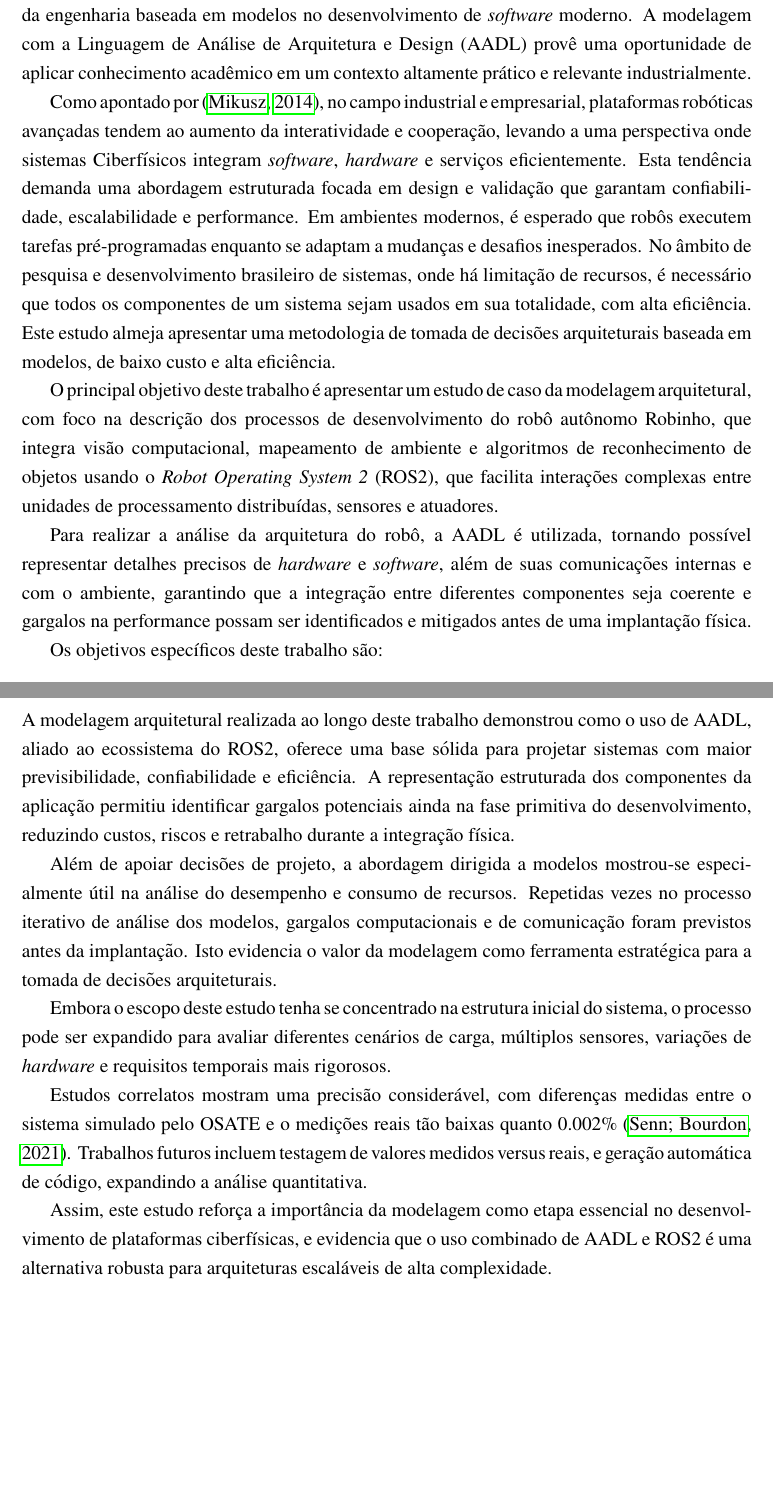
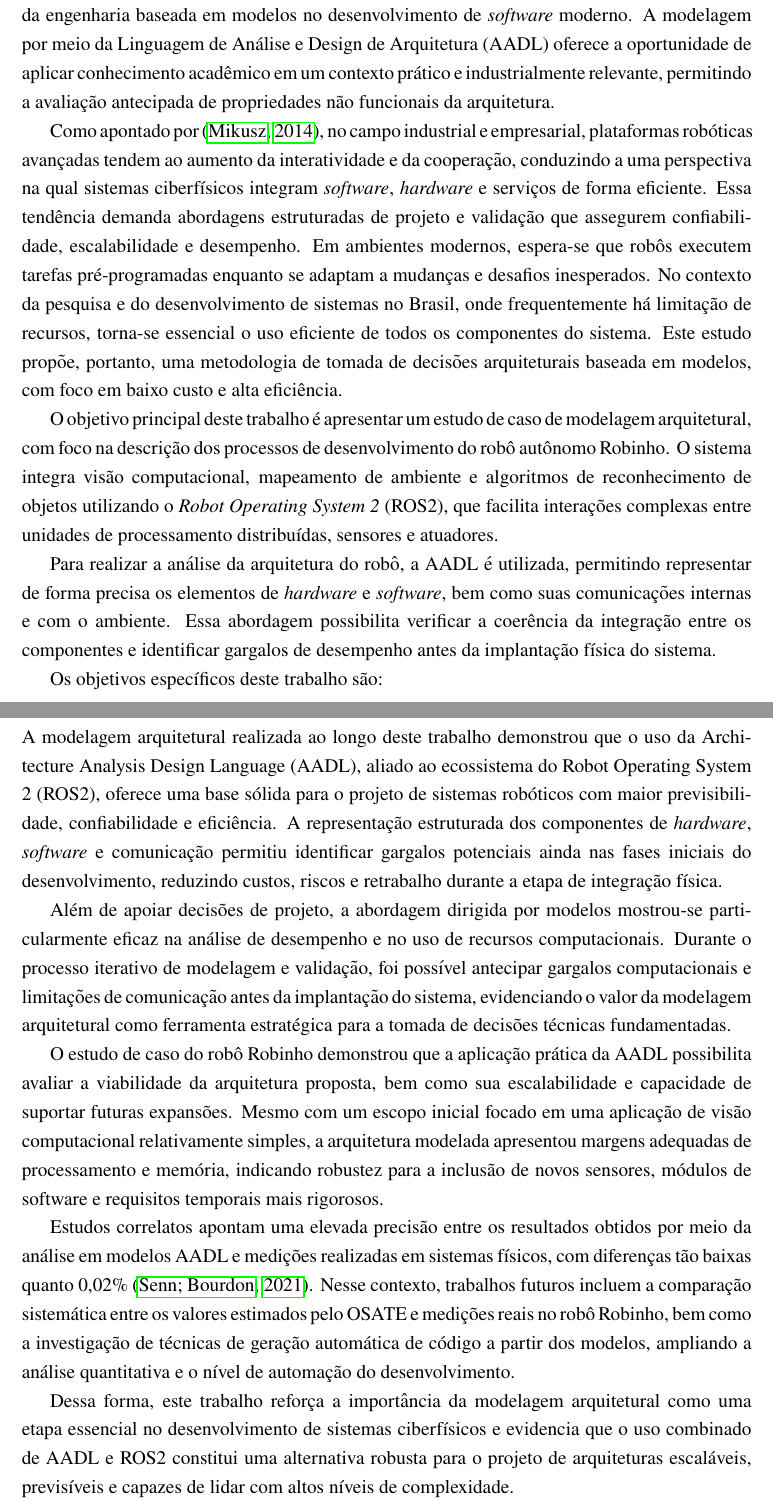
Before and after one commit to Igor1208gabriel/Comunicacao-Sistemas-Ciberfisicos, a LaTeX thesis (LaTeX/main.tex, which reads LaTeX/capitulos/conclusao.tex, LaTeX/capitulos/introducao.tex): two parts of pages 9 and 24 of 25, joined at a grey line, cut so that both start at the same text, the shorter picture padded with empty space. Compiled offline with pdfLaTeX.

Commit message:
entrega 13/12

```diff
--- a/LaTeX/capitulos/conclusao.tex
+++ b/LaTeX/capitulos/conclusao.tex
@@ -1,13 +1,35 @@
 \chapter{Conclusão}
 
-%Falar sobre a importância da modelagem, redução de custos e concluir o trabalho.
+A modelagem arquitetural realizada ao longo deste trabalho demonstrou que o uso da
+Architecture Analysis Design Language (AADL), aliado ao ecossistema do Robot Operating
+System 2 (ROS2), oferece uma base sólida para o projeto de sistemas robóticos com maior
+previsibilidade, confiabilidade e eficiência. A representação estruturada dos componentes de
+\textit{hardware}, \textit{software} e comunicação permitiu identificar gargalos potenciais ainda nas
+fases iniciais do desenvolvimento, reduzindo custos, riscos e retrabalho durante a etapa de
+integração física.
 
-A modelagem arquitetural realizada ao longo deste trabalho demonstrou como o uso de AADL, aliado ao ecossistema do ROS2, oferece uma base sólida para projetar sistemas com maior previsibilidade, confiabilidade e eficiência. A representação estruturada dos componentes da aplicação permitiu identificar gargalos potenciais ainda na fase primitiva do desenvolvimento, reduzindo custos, riscos e retrabalho durante a integração física.
+Além de apoiar decisões de projeto, a abordagem dirigida por modelos mostrou-se
+particularmente eficaz na análise de desempenho e no uso de recursos computacionais.
+Durante o processo iterativo de modelagem e validação, foi possível antecipar gargalos
+computacionais e limitações de comunicação antes da implantação do sistema, evidenciando
+o valor da modelagem arquitetural como ferramenta estratégica para a tomada de decisões
+técnicas fundamentadas.
 
-Além de apoiar decisões de projeto, a abordagem dirigida a modelos mostrou-se especialmente útil na análise do desempenho e consumo de recursos. Repetidas vezes no processo iterativo de análise dos modelos, gargalos computacionais e de comunicação foram previstos antes da implantação. Isto evidencia o valor da modelagem como ferramenta estratégica para a tomada de decisões arquiteturais.
+O estudo de caso do robô Robinho demonstrou que a aplicação prática da AADL possibilita
+avaliar a viabilidade da arquitetura proposta, bem como sua escalabilidade e capacidade de
+suportar futuras expansões. Mesmo com um escopo inicial focado em uma aplicação de visão
+computacional relativamente simples, a arquitetura modelada apresentou margens adequadas
+de processamento e memória, indicando robustez para a inclusão de novos sensores, módulos
+de software e requisitos temporais mais rigorosos.
 
-Embora o escopo deste estudo tenha se concentrado na estrutura inicial do sistema, o processo pode ser expandido para avaliar diferentes cenários de carga, múltiplos sensores, variações de \textit{hardware} e requisitos temporais mais rigorosos.
+Estudos correlatos apontam uma elevada precisão entre os resultados obtidos por meio da
+análise em modelos AADL e medições realizadas em sistemas físicos, com diferenças tão
+baixas quanto 0{,}02\% \cite{Senn2021}. Nesse contexto, trabalhos futuros incluem a comparação
+sistemática entre os valores estimados pelo OSATE e medições reais no robô Robinho, bem
+como a investigação de técnicas de geração automática de código a partir dos modelos,
+ampliando a análise quantitativa e o nível de automação do desenvolvimento.
 
-Estudos correlatos mostram uma precisão considerável, com diferenças medidas entre o sistema simulado pelo OSATE e o medições reais tão baixas quanto 0.002\% \cite{Senn2021}. Trabalhos futuros incluem testagem de valores medidos versus reais, e geração automática de código, expandindo a análise quantitativa.
-
-Assim, este estudo reforça a importância da modelagem como etapa essencial no desenvolvimento de plataformas ciberfísicas, e evidencia que o uso combinado de AADL e ROS2 é uma alternativa robusta para arquiteturas escaláveis de alta complexidade.
+Dessa forma, este trabalho reforça a importância da modelagem arquitetural como uma etapa
+essencial no desenvolvimento de sistemas ciberfísicos e evidencia que o uso combinado de
+AADL e ROS2 constitui uma alternativa robusta para o projeto de arquiteturas escaláveis,
+previsíveis e capazes de lidar com altos níveis de complexidade.
--- a/LaTeX/capitulos/introducao.tex
+++ b/LaTeX/capitulos/introducao.tex
@@ -5,2 +9 @@ Este trabalho aplica conceitos de engenharia de \textit{software}, análise de s
 
-O tópico foi escolhido devido a importância crescente de sistemas autônomos e a relevância da engenharia baseada em modelos no desenvolvimento de \textit{software} moderno. A modelagem com a Linguagem de Análise de Arquitetura e Design (AADL) provê uma oportunidade de aplicar conhecimento acadêmico em um contexto altamente prático e relevante industrialmente.
@@ -7,10 +14,32 @@ O tópico foi escolhido devido a importância crescente de sistemas autônomos e
 
-Como apontado por \cite{Mikusz2014}, no campo industrial e empresarial, plataformas robóticas avançadas tendem ao aumento da interatividade e cooperação, levando a uma perspectiva onde sistemas Ciberfísicos integram \textit{software}, \textit{hardware} e serviços eficientemente. Esta tendência demanda uma abordagem estruturada focada em design e validação que garantam confiabilidade, escalabilidade e performance. Em ambientes modernos, é esperado que robôs executem tarefas pré-programadas enquanto se adaptam a mudanças e desafios inesperados. No âmbito de pesquisa e desenvolvimento brasileiro de sistemas, onde há limitação de recursos, é necessário que todos os componentes de um sistema sejam usados em sua totalidade, com alta eficiência. Este estudo almeja apresentar uma metodologia de tomada de decisões arquiteturais baseada em modelos, de baixo custo e alta eficiência.
+O tema foi escolhido devido à importância crescente dos sistemas autônomos e à relevância da
+engenharia baseada em modelos no desenvolvimento de \textit{software} moderno. A modelagem
+por meio da Linguagem de Análise e Design de Arquitetura (AADL) oferece a oportunidade de
+aplicar conhecimento acadêmico em um contexto prático e industrialmente relevante, permitindo
+a avaliação antecipada de propriedades não funcionais da arquitetura.
 
-O principal objetivo deste trabalho é apresentar um estudo de caso da modelagem arquitetural, com foco na descrição dos processos de desenvolvimento do robô autônomo Robinho, que integra visão computacional, mapeamento de ambiente e algoritmos de reconhecimento de objetos usando o \textit{Robot Operating System 2} (ROS2), que facilita interações complexas entre unidades de processamento distribuídas, sensores e atuadores.
+Como apontado por \cite{Mikusz2014}, no campo industrial e empresarial, plataformas robóticas
+avançadas tendem ao aumento da interatividade e da cooperação, conduzindo a uma perspectiva
+na qual sistemas ciberfísicos integram \textit{software}, \textit{hardware} e serviços de forma eficiente.
+Essa tendência demanda abordagens estruturadas de projeto e validação que assegurem
+confiabilidade, escalabilidade e desempenho. Em ambientes modernos, espera-se que robôs
+executem tarefas pré-programadas enquanto se adaptam a mudanças e desafios inesperados.
+No contexto da pesquisa e do desenvolvimento de sistemas no Brasil, onde frequentemente há
+limitação de recursos, torna-se essencial o uso eficiente de todos os componentes do sistema.
+Este estudo propõe, portanto, uma metodologia de tomada de decisões arquiteturais baseada em
+modelos, com foco em baixo custo e alta eficiência.
 
-Para realizar a análise da arquitetura do robô, a AADL é utilizada, tornando possível representar detalhes precisos de \textit{hardware} e \textit{software}, além de suas comunicações internas e com o ambiente, garantindo que a integração entre diferentes componentes seja coerente e gargalos na performance possam ser identificados e mitigados antes de uma implantação física.
+O objetivo principal deste trabalho é apresentar um estudo de caso de modelagem arquitetural,
+com foco na descrição dos processos de desenvolvimento do robô autônomo Robinho. O sistema
+integra visão computacional, mapeamento de ambiente e algoritmos de reconhecimento de objetos
+utilizando o \textit{Robot Operating System 2} (ROS2), que facilita interações complexas entre
+unidades de processamento distribuídas, sensores e atuadores.
+
+Para realizar a análise da arquitetura do robô, a AADL é utilizada, permitindo representar de
+forma precisa os elementos de \textit{hardware} e \textit{software}, bem como suas comunicações
+internas e com o ambiente. Essa abordagem possibilita verificar a coerência da integração entre
+os componentes e identificar gargalos de desempenho antes da implantação física do sistema.
 
 Os objetivos específicos deste trabalho são:
 \begin{itemize}
-    \item Descrever a arquitetura de \textit{hardware}, \textit{software} e comunicação do sistema robótico Robinho.
+    \item Descrever a arquitetura de \textit{hardware}, \textit{software} e comunicação do sistema
```
Also changed, not shown: LaTeX/capitulos/infraestrutura.tex (+7 -1 lines), LaTeX/main.tex (+1 -1 lines), LaTeX/images/robinho.jpeg (added), LaTeX/capitulos/introducao.tex (41 more changed lines).
